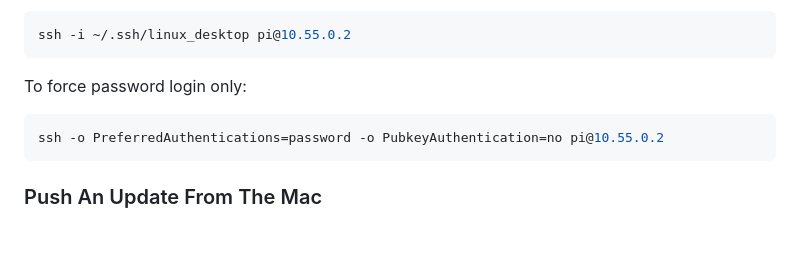
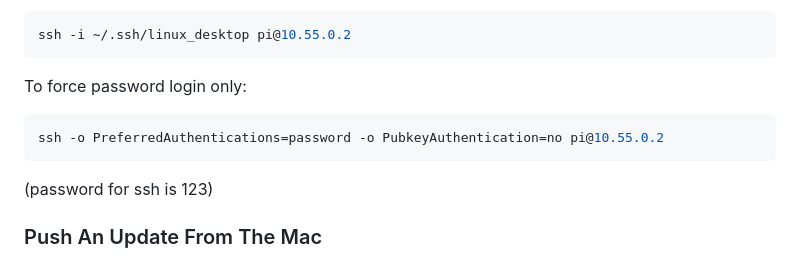
Before and after one commit to ReidSurmeier/conway-garden-controller, a Markdown page: README.md, the part around the change. Drawn GitHub-style; blank space fills up the shorter version.

````diff
--- a/README.md
+++ b/README.md
@@ -248,6 +248,8 @@ To force password login only:
 ssh -o PreferredAuthentications=password -o PubkeyAuthentication=no pi@10.55.0.2
 ```
 
+(password for ssh is 123)
+
 ### Push An Update From The Mac
 
 For normal field service, the Mac should supply the release files. The Pi does
````
